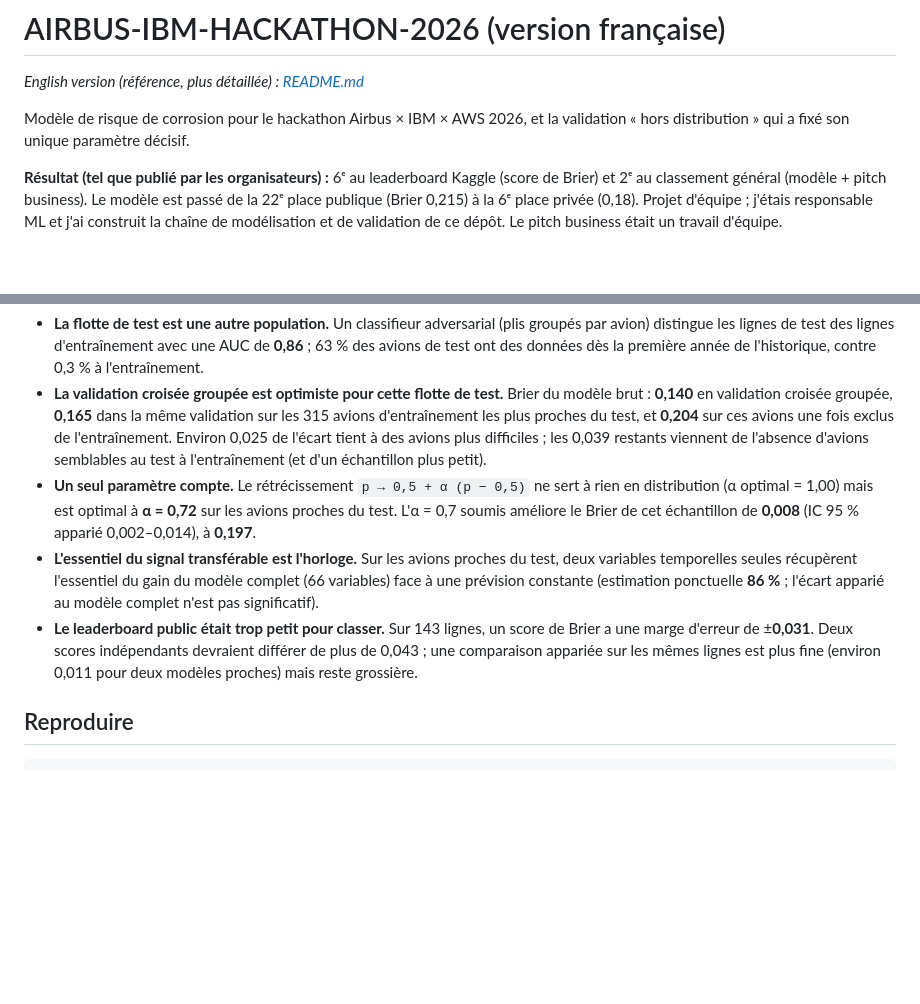
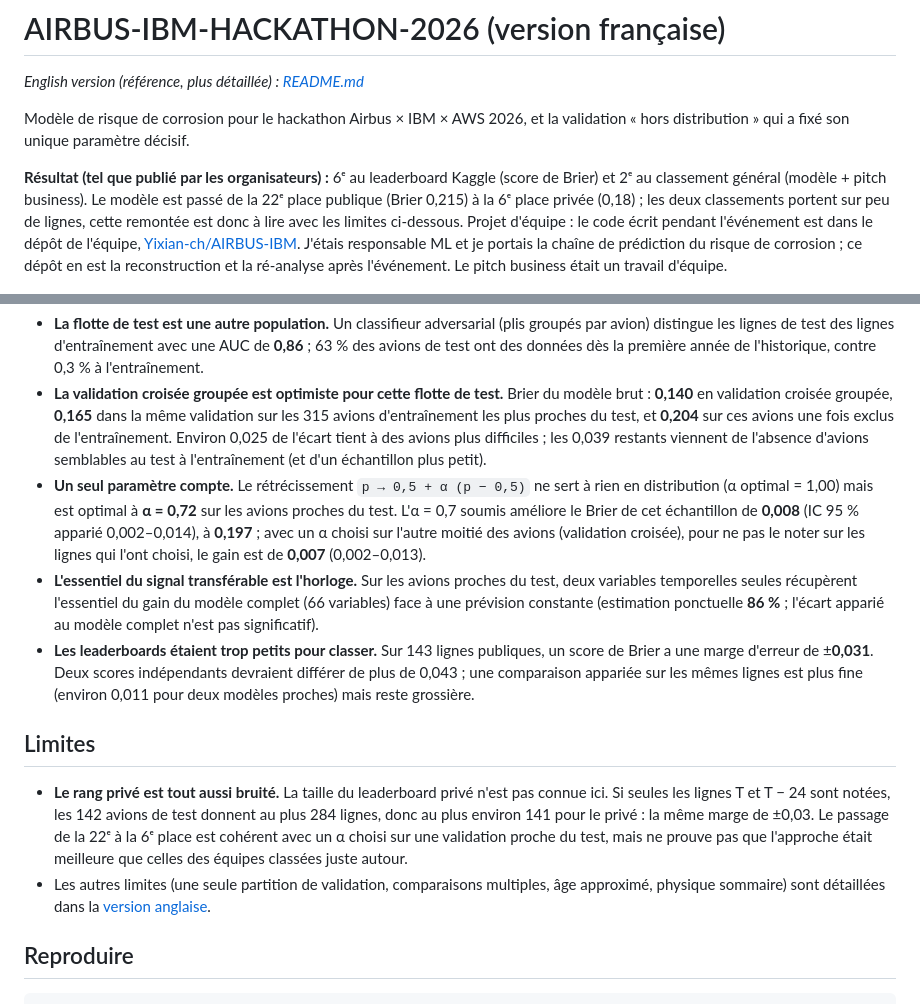
Before and after one commit to Pchambet/AIRBUS-IBM-HACKATHON-2026, a Markdown page: README.fr.md, 2 parts joined by grey strips. GitHub-like rendering; blank space fills up the shorter version.

```diff
--- a/README.fr.md
+++ b/README.fr.md
@@ -7,8 +7,11 @@ Modèle de risque de corrosion pour le hackathon Airbus × IBM × AWS 2026, et l
 
 **Résultat (tel que publié par les organisateurs) :** 6ᵉ au leaderboard Kaggle (score de Brier) et
 2ᵉ au classement général (modèle + pitch business). Le modèle est passé de la 22ᵉ place publique
-(Brier 0,215) à la 6ᵉ place privée (0,18). Projet d'équipe ; j'étais responsable ML et j'ai construit
-la chaîne de modélisation et de validation de ce dépôt. Le pitch business était un travail d'équipe.
+(Brier 0,215) à la 6ᵉ place privée (0,18) ; les deux classements portent sur peu de lignes, cette
+remontée est donc à lire avec les limites ci-dessous. Projet d'équipe : le code écrit pendant
+l'événement est dans le dépôt de l'équipe, [Yixian-ch/AIRBUS-IBM](https://github.com/Yixian-ch/AIRBUS-IBM).
+J'étais responsable ML et je portais la chaîne de prédiction du risque de corrosion ; ce dépôt en est
+la reconstruction et la ré-analyse après l'événement. Le pitch business était un travail d'équipe.
 
 ![Le shrinkage optimal diffère entre validation croisée et avions proches du test](docs/figures/hero_shrinkage.png)
 
@@ -25,15 +28,26 @@ la chaîne de modélisation et de validation de ce dépôt. Le pitch business é
 - **Un seul paramètre compte.** Le rétrécissement `p → 0,5 + α (p − 0,5)` ne sert à rien en
   distribution (α optimal = 1,00) mais est optimal à **α = 0,72** sur les avions proches du test.
   L'α = 0,7 soumis améliore le Brier de cet échantillon de **0,008** (IC 95 % apparié 0,002–0,014),
-  à **0,197**.
+  à **0,197** ; avec un α choisi sur l'autre moitié des avions (validation croisée), pour ne pas le
+  noter sur les lignes qui l'ont choisi, le gain est de **0,007** (0,002–0,013).
 - **L'essentiel du signal transférable est l'horloge.** Sur les avions proches du test, deux
   variables temporelles seules récupèrent l'essentiel du gain du modèle complet (66 variables) face
   à une prévision constante (estimation ponctuelle **86 %** ; l'écart apparié au modèle complet
   n'est pas significatif).
-- **Le leaderboard public était trop petit pour classer.** Sur 143 lignes, un score de Brier a une
-  marge d'erreur de ±**0,031**. Deux scores indépendants devraient différer de plus de 0,043 ; une
-  comparaison appariée sur les mêmes lignes est plus fine (environ 0,011 pour deux modèles proches)
-  mais reste grossière.
+- **Les leaderboards étaient trop petits pour classer.** Sur 143 lignes publiques, un score de Brier
+  a une marge d'erreur de ±**0,031**. Deux scores indépendants devraient différer de plus de 0,043 ;
+  une comparaison appariée sur les mêmes lignes est plus fine (environ 0,011 pour deux modèles
+  proches) mais reste grossière.
+
+## Limites
+
+- **Le rang privé est tout aussi bruité.** La taille du leaderboard privé n'est pas connue ici. Si
+  seules les lignes T et T − 24 sont notées, les 142 avions de test donnent au plus 284 lignes, donc
+  au plus environ 141 pour le privé : la même marge de ±0,03. Le passage de la 22ᵉ à la 6ᵉ place est
+  cohérent avec un α choisi sur une validation proche du test, mais ne prouve pas que l'approche
+  était meilleure que celles des équipes classées juste autour.
+- Les autres limites (une seule partition de validation, comparaisons multiples, âge approximé,
+  physique sommaire) sont détaillées dans la [version anglaise](README.md#methodology-notes-and-limitations).
 
 ## Reproduire
 
```
Also changed, not shown: README.md (+30 -13 lines), docs/approach.md (+14 -3 lines).
